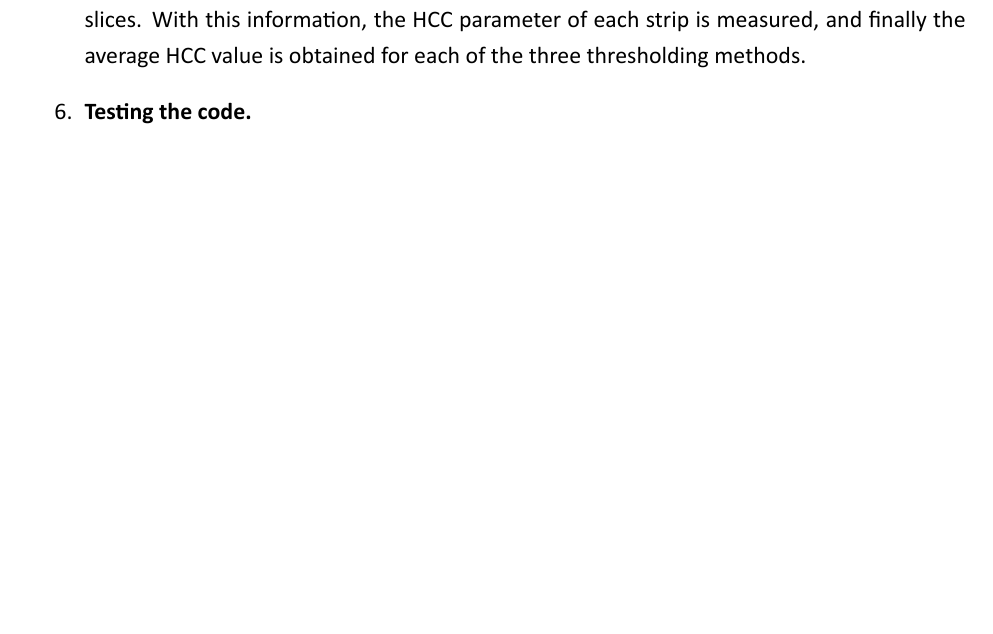
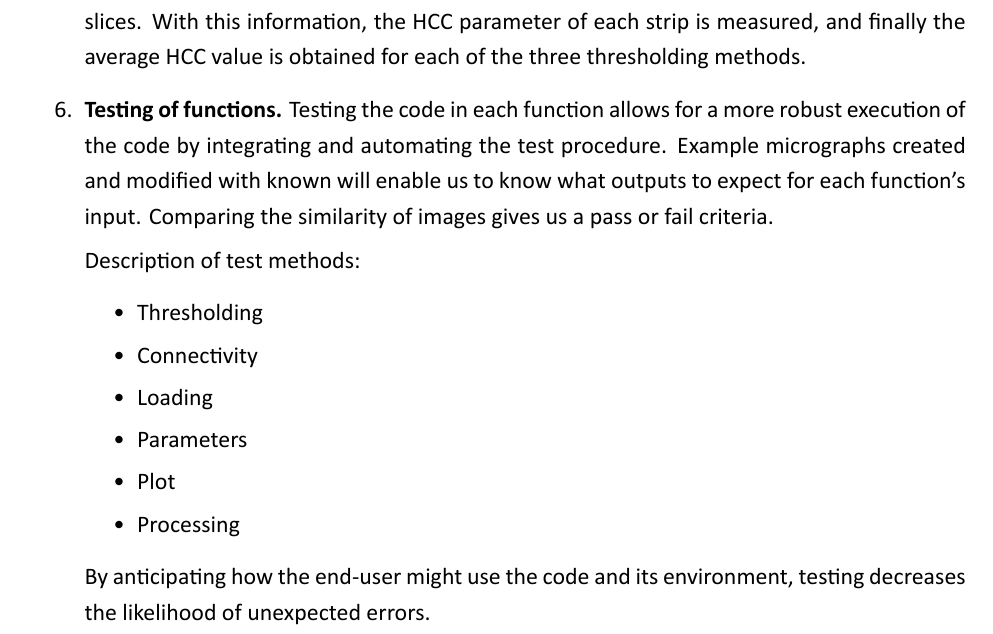
Before and after one commit to MATS64664-2021-Group-2/Software-coursework-report, a LaTeX document (Full report.tex, which reads Texts/5-Methodology.tex): part of page 9 of 10 before the commit and part of page 9 of 11 after it, cut so that both start at the same text, the shorter picture padded with empty space. Compiled offline with XeLaTeX.

Commit message:
Methods - Addition of testing of functions

```diff
--- a/Texts/5-Methodology.tex
+++ b/Texts/5-Methodology.tex
@@ -25,7 +25,21 @@ o	Gauss thresholding
     \item \textbf{Connectivity of microstructure.}
 In this section, the connectivity between hydrides in the radial direction is checked and the edges are detected to discover the contours within the slices. With this information, the HCC parameter of each strip is measured, and finally the average HCC value is obtained for each of the three thresholding methods.
 
-    \item \textbf{Testing the code.}
+    \item \textbf{Testing of functions.}
+Testing the code in each function allows for a more robust execution of the code by integrating and automating the test procedure. Example micrographs created and modified with known will enable us to know what outputs to expect for each function's input. Comparing the similarity of images gives us a pass or fail criteria.\par
+
+Description of test methods:
+        \begin{itemize}
+            \item Thresholding
+            \item Connectivity
+            \item Loading
+            \item Parameters
+            \item Plot
+            \item Processing
+        \end{itemize}
+
+By anticipating how the end-user might use the code and its environment, testing decreases the likelihood of unexpected errors.
+
 
 
 \end{enumerate}
```
